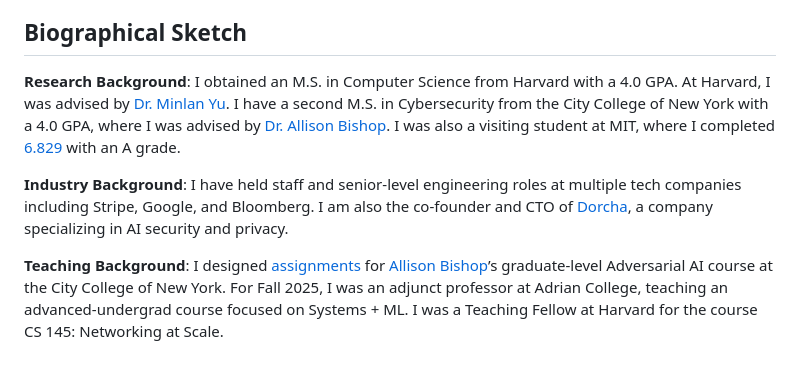
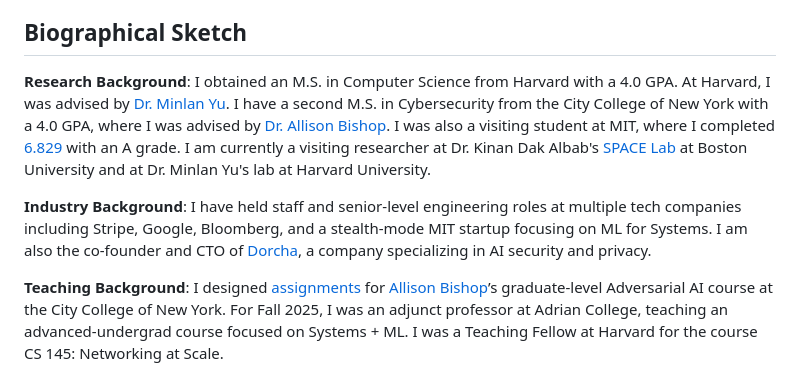
Before and after one commit to jadidbourbaki/jadidbourbaki, a Markdown page: README.md, the part around the change. GitHub-like rendering.

Commit message:
feat: updated

```diff
--- a/README.md
+++ b/README.md
@@ -8,9 +8,9 @@ My research bridges the beautiful and mathematically rigorous world of CS Theory
 
 ## Biographical Sketch
 
-**Research Background**: I obtained an M.S. in Computer Science from Harvard with a 4.0 GPA. At Harvard, I was advised by [Dr. Minlan Yu](https://minlanyu.seas.harvard.edu/). I have a second M.S. in Cybersecurity from the City College of New York with a 4.0 GPA, where I was advised by [Dr. Allison Bishop](https://www.thecomputersciencecomedian.com/). I was also a visiting student at MIT, where I completed [6.829](https://ocw.mit.edu/courses/6-829-computer-networks-fall-2002/) with an A grade.
+**Research Background**: I obtained an M.S. in Computer Science from Harvard with a 4.0 GPA. At Harvard, I was advised by [Dr. Minlan Yu](https://minlanyu.seas.harvard.edu/). I have a second M.S. in Cybersecurity from the City College of New York with a 4.0 GPA, where I was advised by [Dr. Allison Bishop](https://www.thecomputersciencecomedian.com/). I was also a visiting student at MIT, where I completed [6.829](https://ocw.mit.edu/courses/6-829-computer-networks-fall-2002/) with an A grade. I am currently a visiting researcher at Dr. Kinan Dak Albab's [SPACE Lab](https://space.babman.io/) at Boston University and at Dr. Minlan Yu's lab at Harvard University.
 
-**Industry Background**: I have held staff and senior-level engineering roles at multiple tech companies including Stripe, Google, and Bloomberg. I am also the co-founder and CTO of [Dorcha](https://getdorcha.com/), a company specializing in AI security and privacy.
+**Industry Background**: I have held staff and senior-level engineering roles at multiple tech companies including Stripe, Google, Bloomberg, and a stealth-mode MIT startup focusing on ML for Systems. I am also the co-founder and CTO of [Dorcha](https://getdorcha.com/), a company specializing in AI security and privacy.
 
 **Teaching Background**: I designed [assignments](https://github.com/jadidbourbaki/adversarial-ai-assignments) for [Allison Bishop](https://www.thecomputersciencecomedian.com/)’s graduate-level Adversarial AI course at the City College of New York. For Fall 2025, I was an adjunct professor at Adrian College, teaching an advanced-undergrad course focused on Systems + ML. I was a Teaching Fellow at Harvard for the course CS 145: Networking at Scale.
 
```
